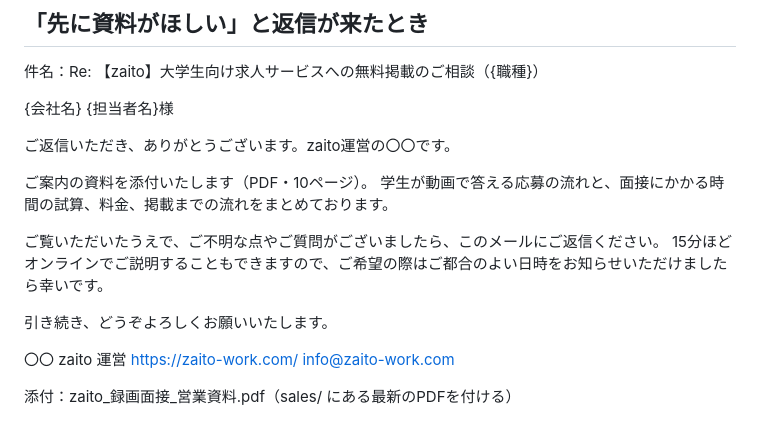
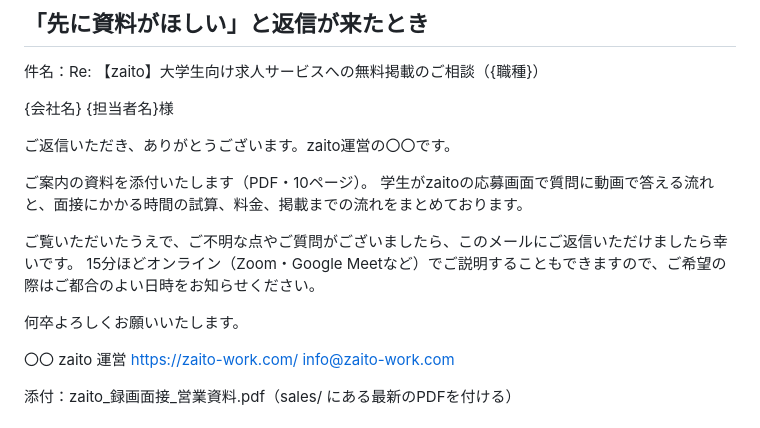
Before and after one commit to okonomidonn/test, a Markdown page: sales/営業文_2026-11_v5_就業格差と録画面接.md, the part around the change. GitHub-like rendering.

Commit message:
営業文の第5版：資料を送るときの返信文も、最初のメールと同じ言い方にそろえる
Co-Authored-By: Claude Opus 5.5 <noreply@anthropic.com>
Claude-Session: https://claude.ai/code/session_01Nc8VBXCZiKQdU3ws5s6smf

```diff
--- a/sales/営業文_2026-11_v5_就業格差と録画面接.md
+++ b/sales/営業文_2026-11_v5_就業格差と録画面接.md
@@ -61,12 +61,12 @@ info@zaito-work.com
 ご返信いただき、ありがとうございます。zaito運営の〇〇です。
 
 ご案内の資料を添付いたします（PDF・10ページ）。
-学生が動画で答える応募の流れと、面接にかかる時間の試算、料金、掲載までの流れをまとめております。
+学生がzaitoの応募画面で質問に動画で答える流れと、面接にかかる時間の試算、料金、掲載までの流れをまとめております。
 
-ご覧いただいたうえで、ご不明な点やご質問がございましたら、このメールにご返信ください。
-15分ほどオンラインでご説明することもできますので、ご希望の際はご都合のよい日時をお知らせいただけましたら幸いです。
+ご覧いただいたうえで、ご不明な点やご質問がございましたら、このメールにご返信いただけましたら幸いです。
+15分ほどオンライン（Zoom・Google Meetなど）でご説明することもできますので、ご希望の際はご都合のよい日時をお知らせください。
 
-引き続き、どうぞよろしくお願いいたします。
+何卒よろしくお願いいたします。
 
 〇〇
 zaito 運営
```
